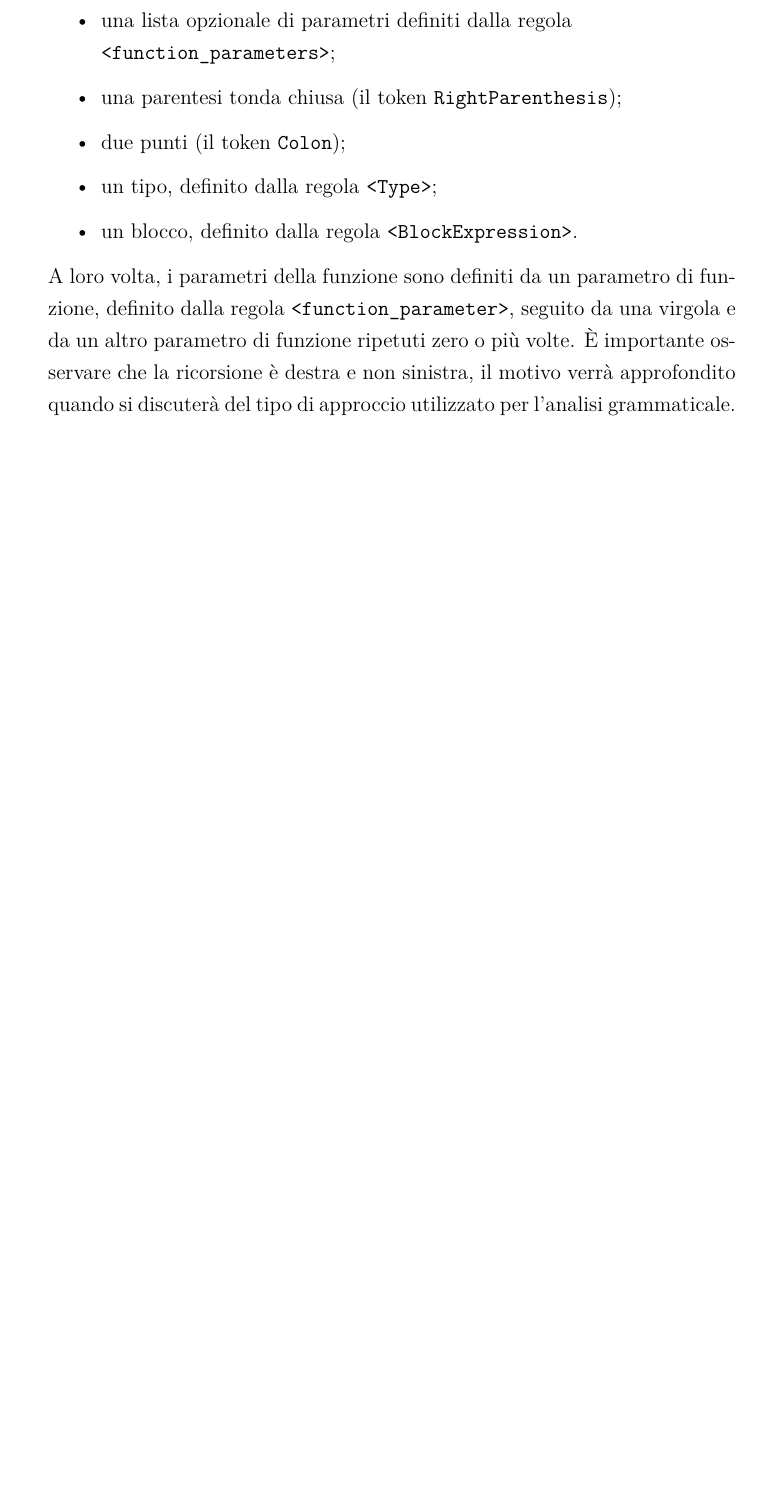
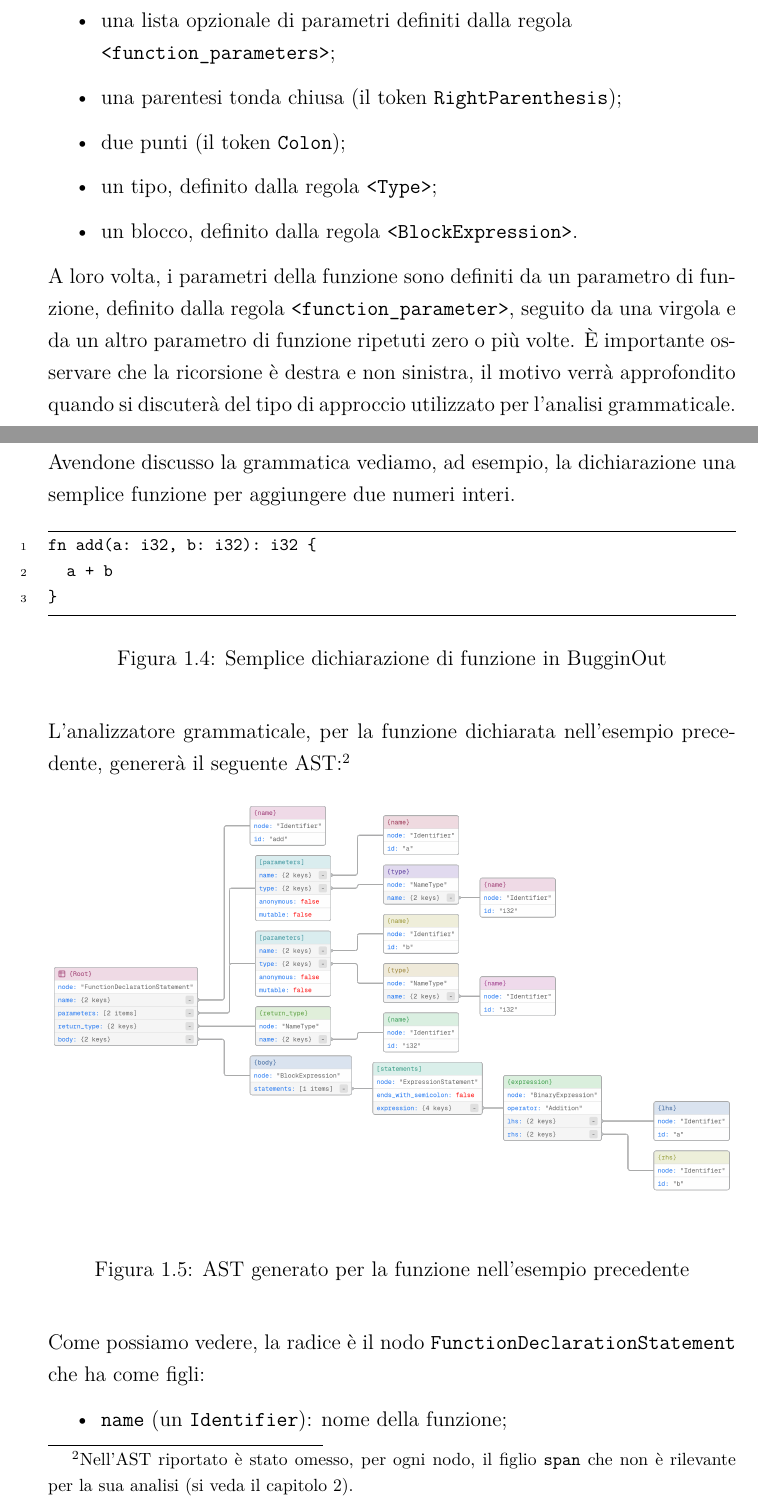
Before and after one commit to ITHackerstein/tesi-bugginout, a LaTeX thesis (Tesi.tex, which reads Flusso_di_compilazione.tex): part of page 16 of 23 before the commit and two parts of pages 16 and 17 of 25 after it, the two joined at a grey line, cut so that both start at the same text, the shorter picture padded with empty space. Compiled offline with XeLaTeX.

Commit message:
Finished writing grammar analysis

```diff
--- a/Flusso_di_compilazione.tex
+++ b/Flusso_di_compilazione.tex
@@ -354,3 +355,25 @@ In questo esempio possiamo notare che una dichiarazione di funzione \`e definita
 
 A loro volta, i parametri della funzione sono definiti da un parametro di funzione, definito dalla regola \texttt{<function\_parameter>}, seguito da una virgola e da un altro parametro di funzione ripetuti zero o pi\`u volte. \`E importante osservare che la ricorsione \`e destra e non sinistra, il motivo verr\`a approfondito quando si discuter\`a del tipo di approccio utilizzato per l'analisi grammaticale.
 
+Avendone discusso la grammatica vediamo, ad esempio, la dichiarazione una semplice funzione per aggiungere due numeri interi.
+\begin{figure}[H]
+	\centering
+	\begin{minted}[breaklines,linenos,frame=lines,fontsize=\footnotesize]{text}
+fn add(a: i32, b: i32): i32 {
+  a + b
+}
+	\end{minted}
+	\label{fig:bugginout-example-function-declaration}
+	\caption{Semplice dichiarazione di funzione in BugginOut}
+\end{figure}
+
+L'analizzatore grammaticale, per la funzione dichiarata nell'esempio precedente, generer\`a il seguente AST:\footnote{Nell'AST riportato \`e stato omesso, per ogni nodo, il figlio \texttt{span} che non \`e rilevante per la sua analisi (si veda il capitolo \ref{chap:architettura-del-compilatore}).}
+\begin{figure}[H]
+	\includegraphics[width=\textwidth]{figures/function_declaration_ast.png}
+	\label{fig:bugginout-example-function-declaration-ast}
+	\caption{AST generato per la funzione nell'esempio precedente}
+\end{figure}
+Come possiamo vedere, la radice \`e il nodo \texttt{FunctionDeclarationStatement} che ha come figli:
+\begin{itemize}
+	\item \texttt{name} (un \texttt{Identifier}): nome della funzione;
+	\item \texttt{function\_parameters}: i parametri della funzione, i cui figli sono due nodi, uno per ogni parametro, con a loro volta come figli:
@@ -400,0 +443 @@ Durante l'analisi grammaticale, si potrebbe incontrare un errore sintattico se u
+fn add(a: i32, b: i32): i32 {
```
Also changed, not shown: figures/function_declaration_ast.png (added), Flusso_di_compilazione.tex (37 more changed lines). Lines whose indentation alone changed are shown as unchanged.
